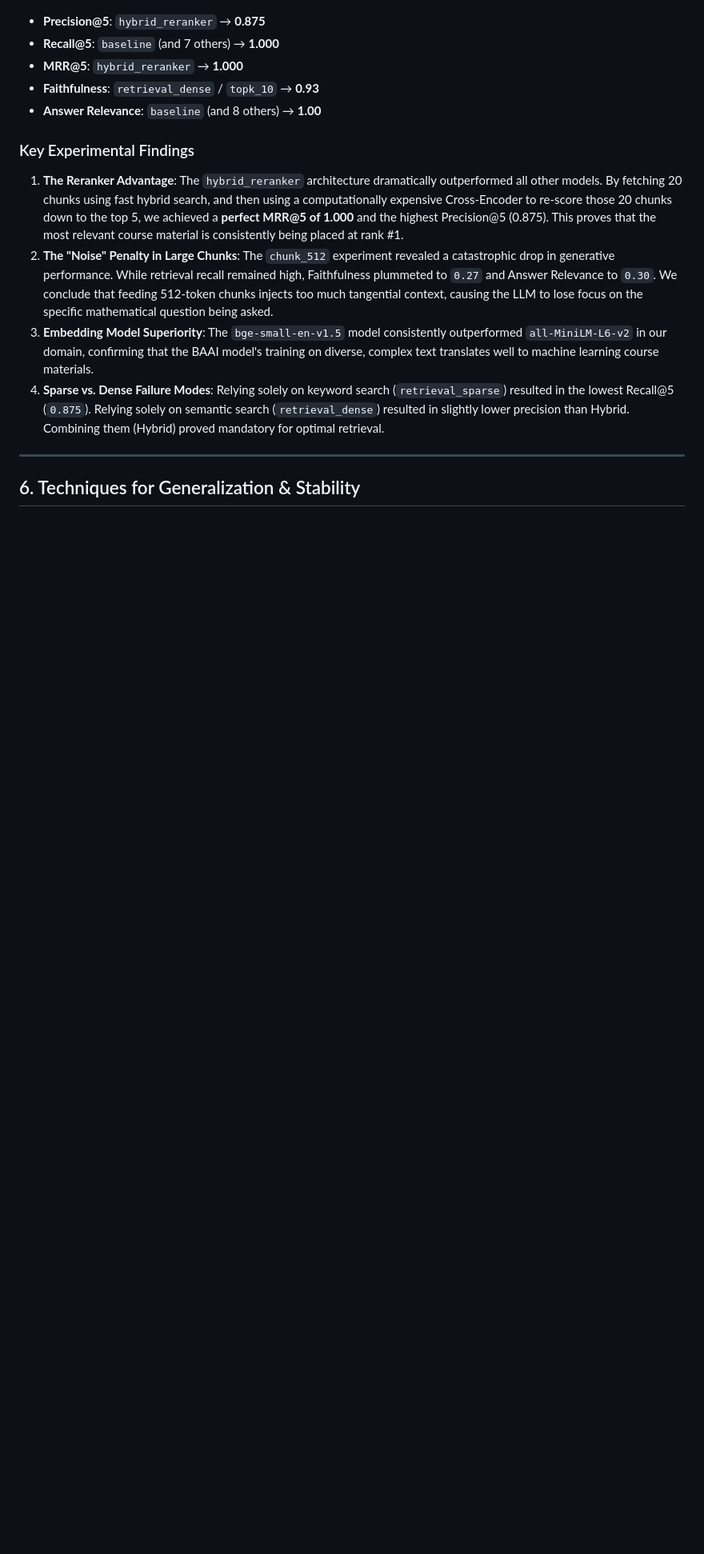
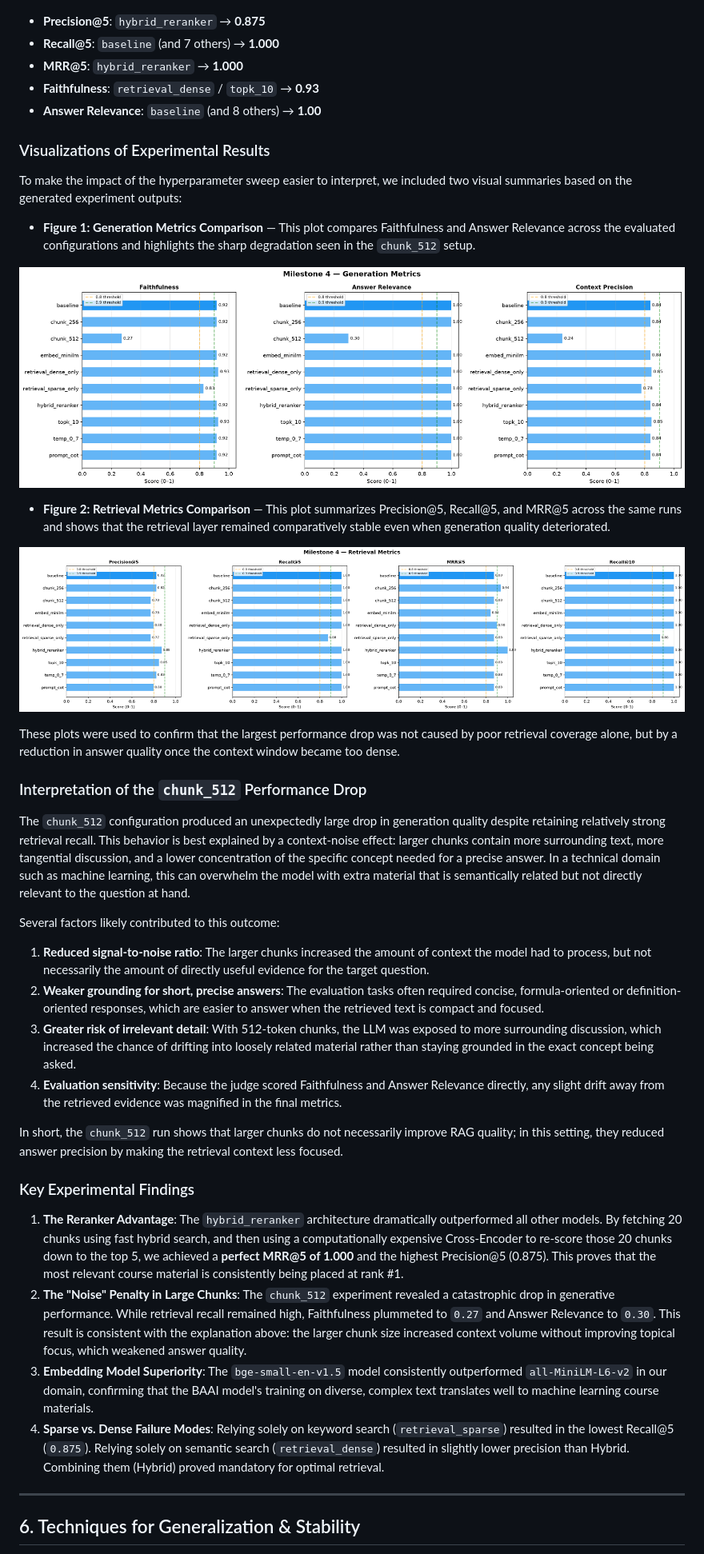
Before and after one commit to 22f3001825/Group-3-DS-and-AI-Lab-Project, a Markdown page: Milestone report/Milestone 4/Milestone_4_Report.md, the part around the change printed below. Shown: that part at 80% size. Rendered like a GitHub page; pictures changed too: plots/generation_metrics.png (added), plots/retrieval_metrics.png (added); blank space fills up the shorter version.

Commit message:
Feedback incorporated for milestone 4

```diff
--- a/Milestone report/Milestone 4/Milestone_4_Report.md
+++ b/Milestone report/Milestone 4/Milestone_4_Report.md
@@ -93,12 +93,39 @@ The following table summarizes the aggregated metrics computed across our evalua
 - **Faithfulness**: `retrieval_dense` / `topk_10` → **0.93**
 - **Answer Relevance**: `baseline` (and 8 others) → **1.00**
 
+### Visualizations of Experimental Results
+
+To make the impact of the hyperparameter sweep easier to interpret, we included two visual summaries based on the generated experiment outputs:
+
+- **Figure 1: Generation Metrics Comparison** — This plot compares Faithfulness and Answer Relevance across the evaluated configurations and highlights the sharp degradation seen in the `chunk_512` setup.
+
+![Generation Metrics Comparison](../../plots/generation_metrics.png)
+
+- **Figure 2: Retrieval Metrics Comparison** — This plot summarizes Precision@5, Recall@5, and MRR@5 across the same runs and shows that the retrieval layer remained comparatively stable even when generation quality deteriorated.
+
+![Retrieval Metrics Comparison](../../plots/retrieval_metrics.png)
+
+These plots were used to confirm that the largest performance drop was not caused by poor retrieval coverage alone, but by a reduction in answer quality once the context window became too dense.
+
+### Interpretation of the `chunk_512` Performance Drop
+
+The `chunk_512` configuration produced an unexpectedly large drop in generation quality despite retaining relatively strong retrieval recall. This behavior is best explained by a context-noise effect: larger chunks contain more surrounding text, more tangential discussion, and a lower concentration of the specific concept needed for a precise answer. In a technical domain such as machine learning, this can overwhelm the model with extra material that is semantically related but not directly relevant to the question at hand.
+
+Several factors likely contributed to this outcome:
+
+1. **Reduced signal-to-noise ratio**: The larger chunks increased the amount of context the model had to process, but not necessarily the amount of directly useful evidence for the target question.
+2. **Weaker grounding for short, precise answers**: The evaluation tasks often required concise, formula-oriented or definition-oriented responses, which are easier to answer when the retrieved text is compact and focused.
+3. **Greater risk of irrelevant detail**: With 512-token chunks, the LLM was exposed to more surrounding discussion, which increased the chance of drifting into loosely related material rather than staying grounded in the exact concept being asked.
+4. **Evaluation sensitivity**: Because the judge scored Faithfulness and Answer Relevance directly, any slight drift away from the retrieved evidence was magnified in the final metrics.
+
+In short, the `chunk_512` run shows that larger chunks do not necessarily improve RAG quality; in this setting, they reduced answer precision by making the retrieval context less focused.
+
 ### Key Experimental Findings
 
 1. **The Reranker Advantage**:
    The `hybrid_reranker` architecture dramatically outperformed all other models. By fetching 20 chunks using fast hybrid search, and then using a computationally expensive Cross-Encoder to re-score those 20 chunks down to the top 5, we achieved a **perfect MRR@5 of 1.000** and the highest Precision@5 (0.875). This proves that the most relevant course material is consistently being placed at rank #1.
 2. **The "Noise" Penalty in Large Chunks**:
-   The `chunk_512` experiment revealed a catastrophic drop in generative performance. While retrieval recall remained high, Faithfulness plummeted to `0.27` and Answer Relevance to `0.30`. We conclude that feeding 512-token chunks injects too much tangential context, causing the LLM to lose focus on the specific mathematical question being asked.
+   The `chunk_512` experiment revealed a catastrophic drop in generative performance. While retrieval recall remained high, Faithfulness plummeted to `0.27` and Answer Relevance to `0.30`. This result is consistent with the explanation above: the larger chunk size increased context volume without improving topical focus, which weakened answer quality.
 3. **Embedding Model Superiority**:
    The `bge-small-en-v1.5` model consistently outperformed `all-MiniLM-L6-v2` in our domain, confirming that the BAAI model's training on diverse, complex text translates well to machine learning course materials.
 4. **Sparse vs. Dense Failure Modes**:
```
Also changed, not shown: other parts of Milestone report/Milestone 4/Milestone_4_Report.md (+31 -3 lines), 10 other files.
